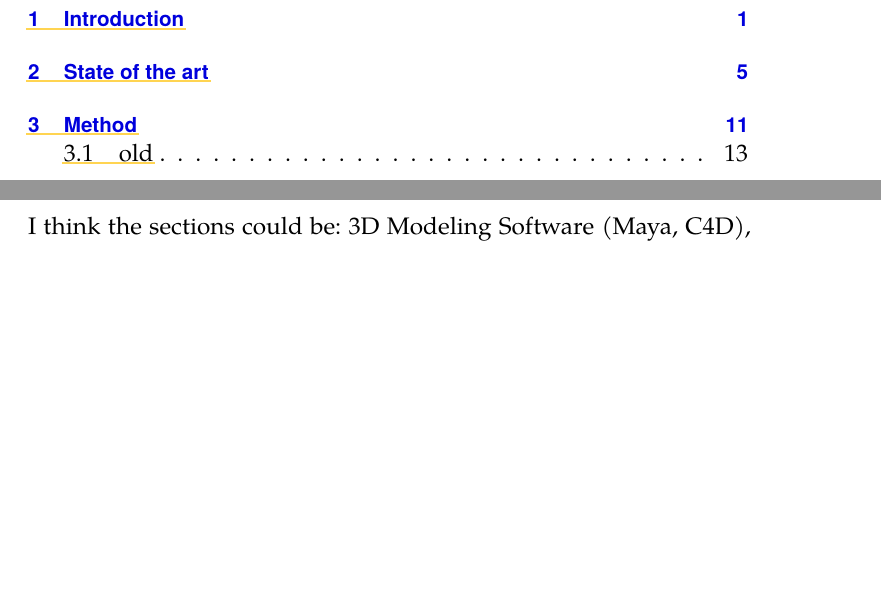
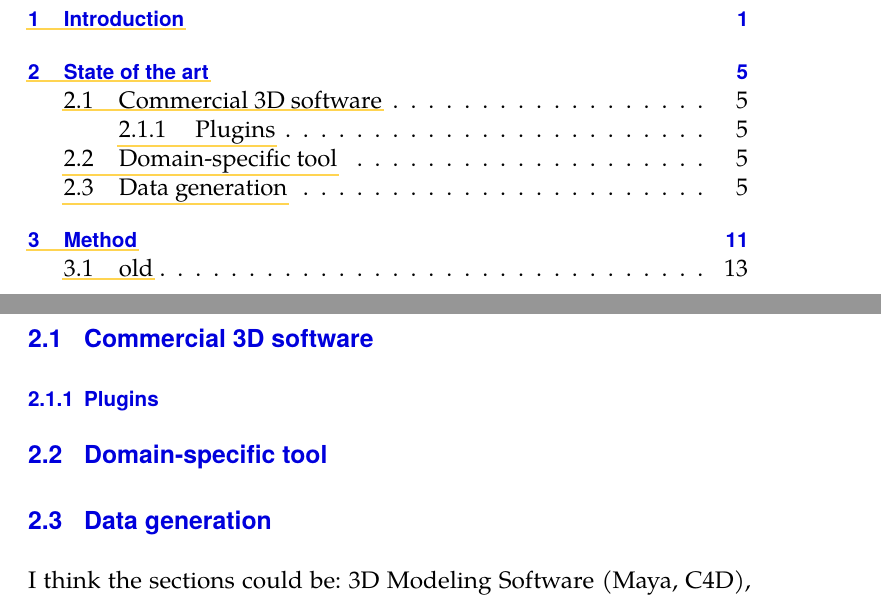
Before and after one commit to dvdkouril/master-thesis, a LaTeX thesis (thesis.tex): two parts of pages 13 and 23 of 43 before the commit and two parts of pages 13 and 19 of 39 after it, joined at a grey line, cut so that both start at the same text, the shorter picture padded with empty space. Compiled offline with pdfLaTeX.

```diff
--- a/thesis.tex
+++ b/thesis.tex
@@ -13,9 +13,9 @@
            %% of a document.
   table,   %% Causes the coloring of tables. Replace with `notable`
            %% to restore plain tables.
-  lof,     %% Prints the List of Figures. Replace with `nolof` to
+  nolof,     %% Prints the List of Figures. Replace with `nolof` to
            %% hide the List of Figures.
-  lot,     %% Prints the List of Tables. Replace with `nolot` to
+  nolot,     %% Prints the List of Tables. Replace with `nolot` to
            %% hide the List of Tables.
   %% More options are listed in the user guide at
   %% <http://mirrors.ctan.org/macros/latex/contrib/fithesis/guide/mu/fi.pdf>.
@@ -42,7 +42,7 @@
 %%
 %% The following section sets up the metadata of the thesis.
 \thesissetup{
-    date          = \the\year/\the\month/\the\day,
+    date          = 2017/01/04,
     university    = mu,
     faculty       = fi,
     type          = mgr,
@@ -113,6 +113,10 @@
 In the next chapter, we will describe the state of the art tools that are used for molecular visualization today and we'll mainly focus on showing the gaps in intercompability of the available programs. Then, in chapter 3, we will propose a method of how the problem could be solved.
 
 \chapter{State of the art}
+\section{Commercial 3D software}
+\subsection{Plugins}
+\section{Domain-specific tool}
+\section{Data generation}
 I think the sections could be: 3D Modeling Software (Maya, C4D), Niche (Specific) Tools (cellVIEW, ...), Data Generation (cellPack)
 Popsat: Molecular Flipbook, Molecular workbench, molecular maya, mcell, cellblender, pymol, VMD, ePMV(scripps)
 
```
Also changed, not shown: thesis.pdf.
